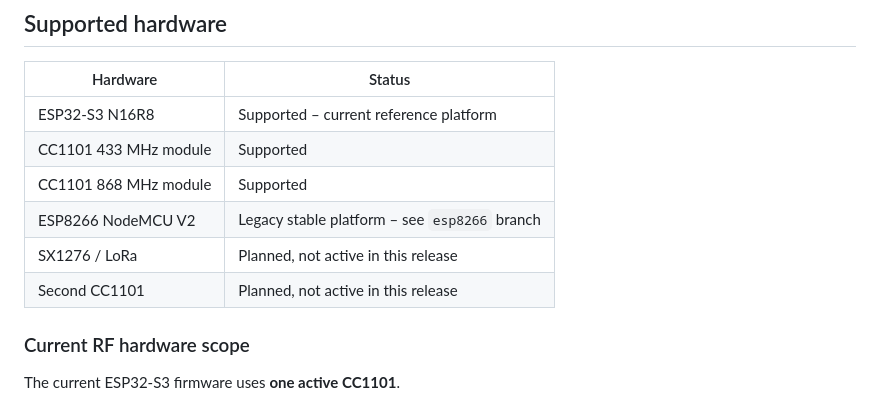
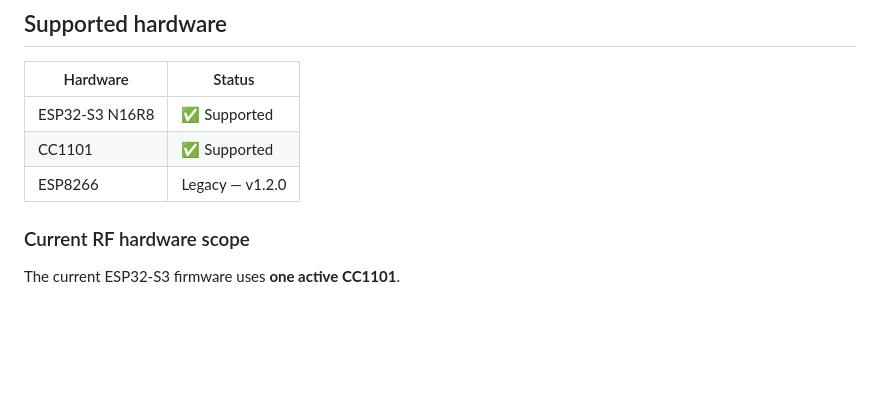
Before and after one commit to Krissz55555/OpenRF-Platform, a Markdown page: README.md, the part around the change. Drawn GitHub-style; blank space fills up the shorter version.

```diff
--- a/README.md
+++ b/README.md
@@ -200,13 +200,10 @@ The current ISR RF capture limit intentionally remains **600 pulses**. Larger no
 ## Supported hardware
 
 | Hardware | Status |
-| --- | --- |
-| ESP32-S3 N16R8 | Supported – current reference platform |
-| CC1101 433 MHz module | Supported |
-| CC1101 868 MHz module | Supported |
-| ESP8266 NodeMCU V2 | Legacy stable platform – see `esp8266` branch |
-| SX1276 / LoRa | Planned, not active in this release |
-| Second CC1101 | Planned, not active in this release |
+|---|---|
+| ESP32-S3 N16R8 | ✅ Supported |
+| CC1101 | ✅ Supported |
+| ESP8266 | Legacy — v1.2.0 |
 
 ### Current RF hardware scope
 
```
